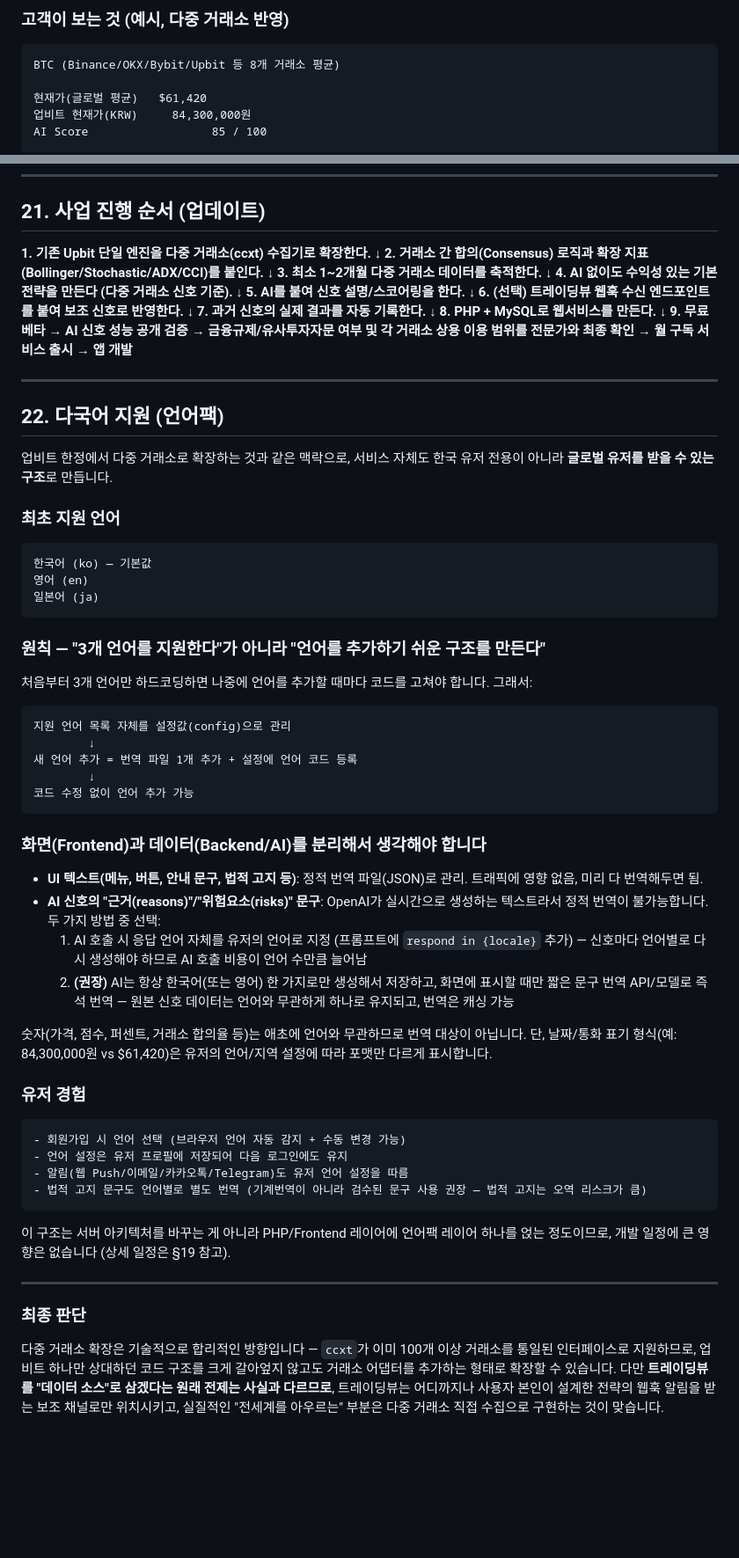
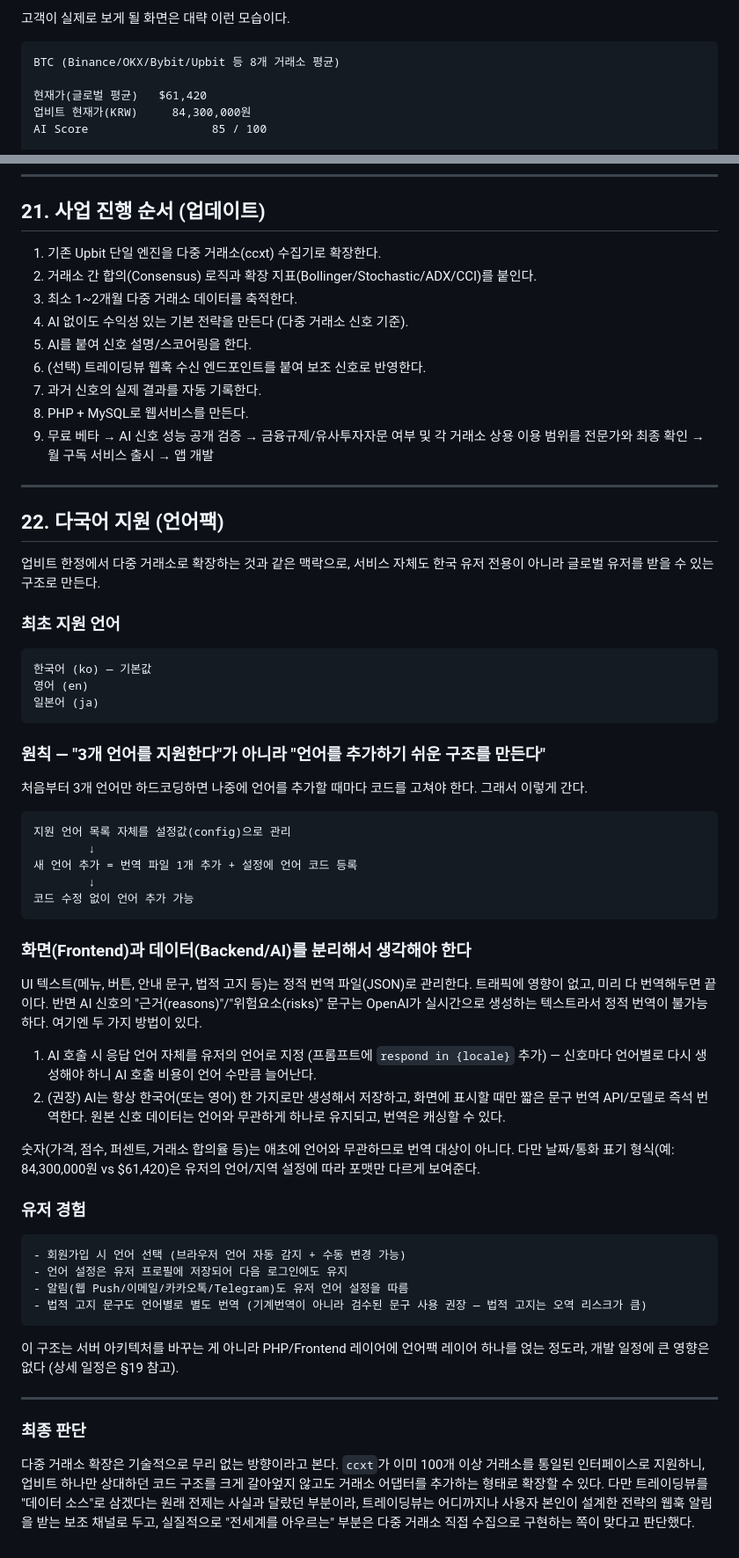
Before and after one commit to crazmonke/traders, a Markdown page: README.md, 2 parts joined by grey strips. Shown at 88% size. Rendered like a GitHub page; blank space fills up the shorter version.

````diff
--- a/README.md
+++ b/README.md
@@ -65,5 +59,5 @@
 
-### 고객이 보는 것 (예시, 다중 거래소 반영)
+고객이 실제로 보게 될 화면은 대략 이런 모습이다.
 
 ```
 BTC (Binance/OKX/Bybit/Upbit 등 8개 거래소 평균)
@@ -537,29 +524,21 @@ Signal 발생 횟수
 
 ## 21. 사업 진행 순서 (업데이트)
 
-**1. 기존 Upbit 단일 엔진을 다중 거래소(ccxt) 수집기로 확장한다.**
-↓
-**2. 거래소 간 합의(Consensus) 로직과 확장 지표(Bollinger/Stochastic/ADX/CCI)를 붙인다.**
-↓
-**3. 최소 1~2개월 다중 거래소 데이터를 축적한다.**
-↓
-**4. AI 없이도 수익성 있는 기본 전략을 만든다 (다중 거래소 신호 기준).**
-↓
-**5. AI를 붙여 신호 설명/스코어링을 한다.**
-↓
-**6. (선택) 트레이딩뷰 웹훅 수신 엔드포인트를 붙여 보조 신호로 반영한다.**
-↓
-**7. 과거 신호의 실제 결과를 자동 기록한다.**
-↓
-**8. PHP + MySQL로 웹서비스를 만든다.**
-↓
-**9. 무료 베타 → AI 신호 성능 공개 검증 → 금융규제/유사투자자문 여부 및 각 거래소 상용 이용 범위를 전문가와 최종 확인 → 월 구독 서비스 출시 → 앱 개발**
+1. 기존 Upbit 단일 엔진을 다중 거래소(ccxt) 수집기로 확장한다.
+2. 거래소 간 합의(Consensus) 로직과 확장 지표(Bollinger/Stochastic/ADX/CCI)를 붙인다.
+3. 최소 1~2개월 다중 거래소 데이터를 축적한다.
+4. AI 없이도 수익성 있는 기본 전략을 만든다 (다중 거래소 신호 기준).
+5. AI를 붙여 신호 설명/스코어링을 한다.
+6. (선택) 트레이딩뷰 웹훅 수신 엔드포인트를 붙여 보조 신호로 반영한다.
+7. 과거 신호의 실제 결과를 자동 기록한다.
+8. PHP + MySQL로 웹서비스를 만든다.
+9. 무료 베타 → AI 신호 성능 공개 검증 → 금융규제/유사투자자문 여부 및 각 거래소 상용 이용 범위를 전문가와 최종 확인 → 월 구독 서비스 출시 → 앱 개발
 
 ---
 
 ## 22. 다국어 지원 (언어팩)
 
-업비트 한정에서 다중 거래소로 확장하는 것과 같은 맥락으로, 서비스 자체도 한국 유저 전용이 아니라 **글로벌 유저를 받을 수 있는 구조**로 만듭니다.
+업비트 한정에서 다중 거래소로 확장하는 것과 같은 맥락으로, 서비스 자체도 한국 유저 전용이 아니라 글로벌 유저를 받을 수 있는 구조로 만든다.
 
 ### 최초 지원 언어
 
@@ -571,7 +550,7 @@ Signal 발생 횟수
 
 ### 원칙 — "3개 언어를 지원한다"가 아니라 "언어를 추가하기 쉬운 구조를 만든다"
 
-처음부터 3개 언어만 하드코딩하면 나중에 언어를 추가할 때마다 코드를 고쳐야 합니다. 그래서:
+처음부터 3개 언어만 하드코딩하면 나중에 언어를 추가할 때마다 코드를 고쳐야 한다. 그래서 이렇게 간다.
 
 ```
 지원 언어 목록 자체를 설정값(config)으로 관리
@@ -581,14 +560,14 @@ Signal 발생 횟수
 코드 수정 없이 언어 추가 가능
 ```
 
-### 화면(Frontend)과 데이터(Backend/AI)를 분리해서 생각해야 합니다
+### 화면(Frontend)과 데이터(Backend/AI)를 분리해서 생각해야 한다
 
-- **UI 텍스트(메뉴, 버튼, 안내 문구, 법적 고지 등)**: 정적 번역 파일(JSON)로 관리. 트래픽에 영향 없음, 미리 다 번역해두면 됨.
-- **AI 신호의 "근거(reasons)"/"위험요소(risks)" 문구**: OpenAI가 실시간으로 생성하는 텍스트라서 정적 번역이 불가능합니다. 두 가지 방법 중 선택:
-  1. AI 호출 시 응답 언어 자체를 유저의 언어로 지정 (프롬프트에 `respond in {locale}` 추가) — 신호마다 언어별로 다시 생성해야 하므로 AI 호출 비용이 언어 수만큼 늘어남
-  2. **(권장)** AI는 항상 한국어(또는 영어) 한 가지로만 생성해서 저장하고, 화면에 표시할 때만 짧은 문구 번역 API/모델로 즉석 번역 — 원본 신호 데이터는 언어와 무관하게 하나로 유지되고, 번역은 캐싱 가능
+UI 텍스트(메뉴, 버튼, 안내 문구, 법적 고지 등)는 정적 번역 파일(JSON)로 관리한다. 트래픽에 영향이 없고, 미리 다 번역해두면 끝이다. 반면 AI 신호의 "근거(reasons)"/"위험요소(risks)" 문구는 OpenAI가 실시간으로 생성하는 텍스트라서 정적 번역이 불가능하다. 여기엔 두 가지 방법이 있다.
 
-숫자(가격, 점수, 퍼센트, 거래소 합의율 등)는 애초에 언어와 무관하므로 번역 대상이 아닙니다. 단, 날짜/통화 표기 형식(예: 84,300,000원 vs $61,420)은 유저의 언어/지역 설정에 따라 포맷만 다르게 표시합니다.
+1. AI 호출 시 응답 언어 자체를 유저의 언어로 지정 (프롬프트에 `respond in {locale}` 추가) — 신호마다 언어별로 다시 생성해야 하니 AI 호출 비용이 언어 수만큼 늘어난다.
+2. (권장) AI는 항상 한국어(또는 영어) 한 가지로만 생성해서 저장하고, 화면에 표시할 때만 짧은 문구 번역 API/모델로 즉석 번역한다. 원본 신호 데이터는 언어와 무관하게 하나로 유지되고, 번역은 캐싱할 수 있다.
+
+숫자(가격, 점수, 퍼센트, 거래소 합의율 등)는 애초에 언어와 무관하므로 번역 대상이 아니다. 다만 날짜/통화 표기 형식(예: 84,300,000원 vs $61,420)은 유저의 언어/지역 설정에 따라 포맷만 다르게 보여준다.
 
 ### 유저 경험
 
@@ -599,10 +578,10 @@ Signal 발생 횟수
 - 법적 고지 문구도 언어별로 별도 번역 (기계번역이 아니라 검수된 문구 사용 권장 — 법적 고지는 오역 리스크가 큼)
 ```
 
-이 구조는 서버 아키텍처를 바꾸는 게 아니라 PHP/Frontend 레이어에 언어팩 레이어 하나를 얹는 정도이므로, 개발 일정에 큰 영향은 없습니다 (상세 일정은 §19 참고).
+이 구조는 서버 아키텍처를 바꾸는 게 아니라 PHP/Frontend 레이어에 언어팩 레이어 하나를 얹는 정도라, 개발 일정에 큰 영향은 없다 (상세 일정은 §19 참고).
 
 ---
 
 ### 최종 판단
 
-다중 거래소 확장은 기술적으로 합리적인 방향입니다 — `ccxt`가 이미 100개 이상 거래소를 통일된 인터페이스로 지원하므로, 업비트 하나만 상대하던 코드 구조를 크게 갈아엎지 않고도 거래소 어댑터를 추가하는 형태로 확장할 수 있습니다. 다만 **트레이딩뷰를 "데이터 소스"로 삼겠다는 원래 전제는 사실과 다르므로**, 트레이딩뷰는 어디까지나 사용자 본인이 설계한 전략의 웹훅 알림을 받는 보조 채널로만 위치시키고, 실질적인 "전세계를 아우르는" 부분은 다중 거래소 직접 수집으로 구현하는 것이 맞습니다.
+다중 거래소 확장은 기술적으로 무리 없는 방향이라고 본다. `ccxt`가 이미 100개 이상 거래소를 통일된 인터페이스로 지원하니, 업비트 하나만 상대하던 코드 구조를 크게 갈아엎지 않고도 거래소 어댑터를 추가하는 형태로 확장할 수 있다. 다만 트레이딩뷰를 "데이터 소스"로 삼겠다는 원래 전제는 사실과 달랐던 부분이라, 트레이딩뷰는 어디까지나 사용자 본인이 설계한 전략의 웹훅 알림을 받는 보조 채널로 두고, 실질적으로 "전세계를 아우르는" 부분은 다중 거래소 직접 수집으로 구현하는 쪽이 맞다고 판단했다.
````
Also changed, not shown: other parts of README.md (+66 -79 lines).
